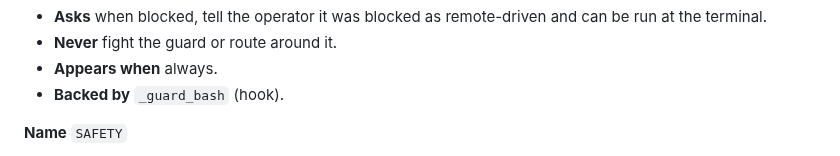
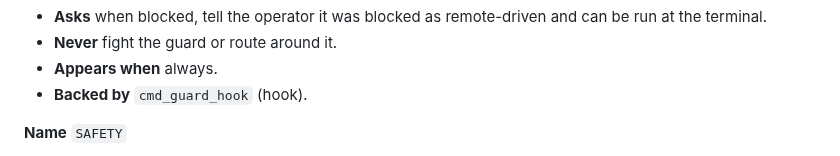
Before and after one commit to Pranjalab/AgentBabysitter, a Markdown page: docs/PROMPT-SPEC.md, the part around the change. GitHub-like rendering.

Commit message:
docs: name the guard function correctly in the spec

```diff
--- a/docs/PROMPT-SPEC.md
+++ b/docs/PROMPT-SPEC.md
@@ -180,7 +180,7 @@ goes the persona (tab 2). Source: `_prompt_mechanics_live` and
 - **Asks** when blocked, tell the operator it was blocked as remote-driven and can be run at the terminal.
 - **Never** fight the guard or route around it.
 - **Appears when** always.
-- **Backed by** `_guard_bash` (hook).
+- **Backed by** `cmd_guard_hook` (hook).
 
 **Name** `SAFETY`
 - **Slot** safety
```
